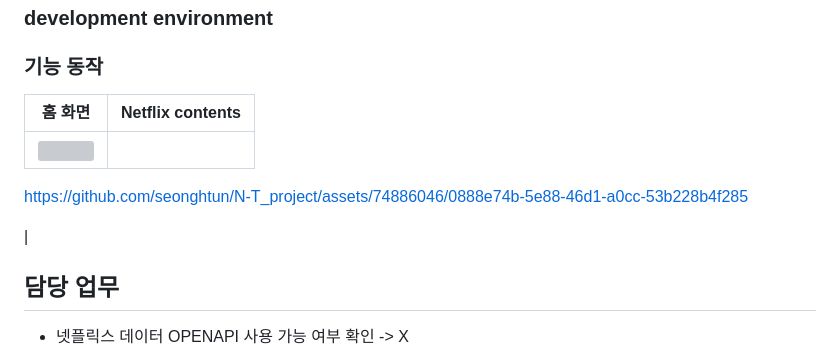
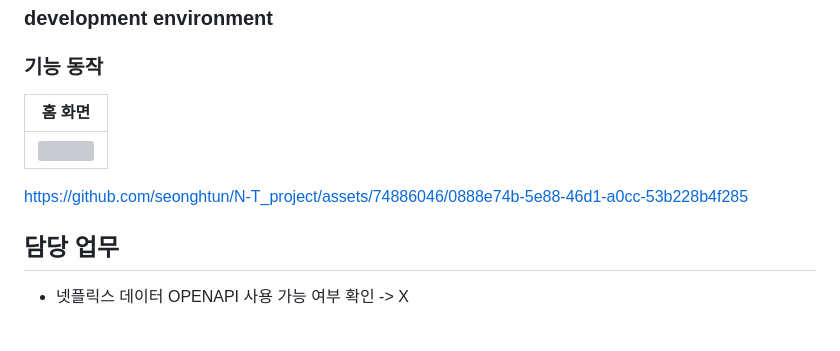
Before and after one commit to kristendaya/Ntflix_n_trip_project, a Markdown page: README.md, the part around the change. GitHub-like rendering; blank space fills up the shorter version; grey boxes are pictures that could not be loaded.

```diff
--- a/README.md
+++ b/README.md
@@ -70,13 +70,12 @@ cd N-T_projcect
 
 
 ### 기능 동작
-|                홈 화면             |                 Netflix contents              |
-| :----------------------------------: | :----------------------------------: |
+|                홈 화면             |
+| :----------------------------------: |
 | <img src="https://github.com/seonghtun/N-T_project/assets/74886046/aa609b19-1883-46e1-b3b3-1374eb2aaa38" />|
 
 https://github.com/seonghtun/N-T_project/assets/74886046/0888e74b-5e88-46d1-a0cc-53b228b4f285
 
- |
 
 
 
```
